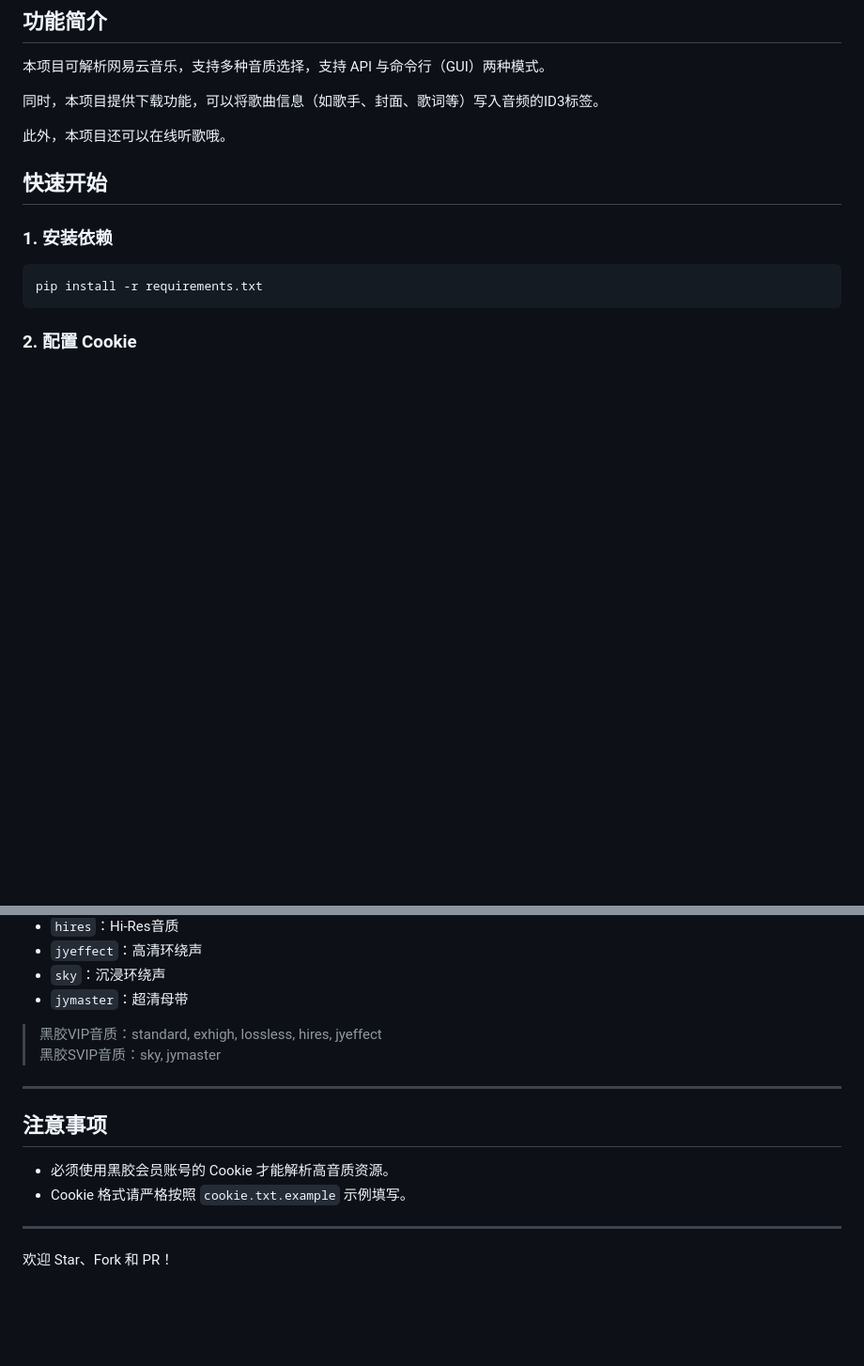
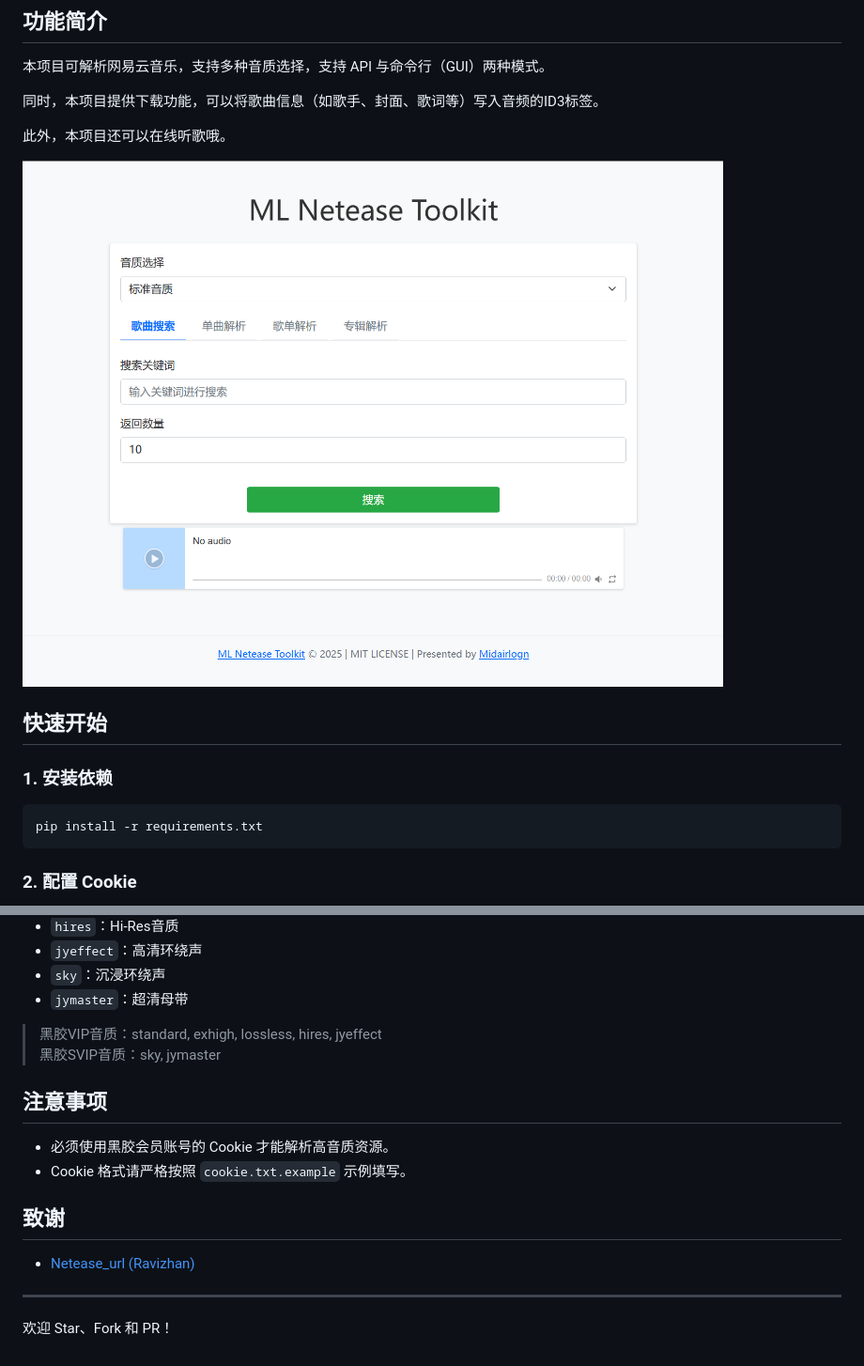
Before and after one commit to midairlogn/ML-Netease_url, a Markdown page: README.md, 2 parts joined by grey strips. Shown: that part at 94% size. Rendered like a GitHub page; pictures changed too: Screenshots/Screenshot1.png (added); blank space fills up the shorter version.

```diff
--- a/README.md
+++ b/README.md
@@ -10,6 +10,8 @@
 同时，本项目提供下载功能，可以将歌曲信息（如歌手、封面、歌词等）写入音频的ID3标签。
 
 此外，本项目还可以在线听歌哦。
+
+![Screenshot](Screenshots/Screenshot1.png)
 
 ## 快速开始
 
@@ -86,13 +88,15 @@ python main.py --mode api
 > 黑胶VIP音质：standard, exhigh, lossless, hires, jyeffect
 > 黑胶SVIP音质：sky, jymaster
 
----
-
 ## 注意事项
 
 - 必须使用黑胶会员账号的 Cookie 才能解析高音质资源。
 - Cookie 格式请严格按照 `cookie.txt.example` 示例填写。
 
+## 致谢
+
+- [Netease_url (Ravizhan)](https://github.com/Suxiaoqinx/Netease_url/)
+
 ---
 
 欢迎 Star、Fork 和 PR！
```
Also changed, not shown: 1 other file.
